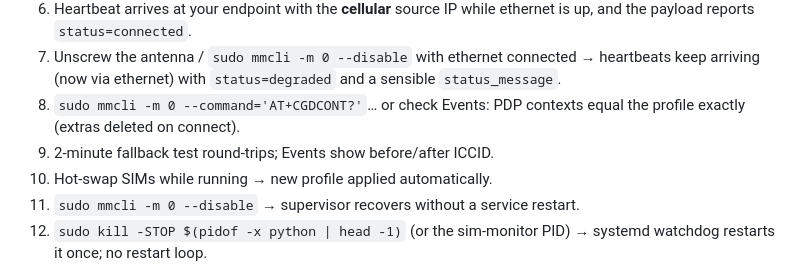
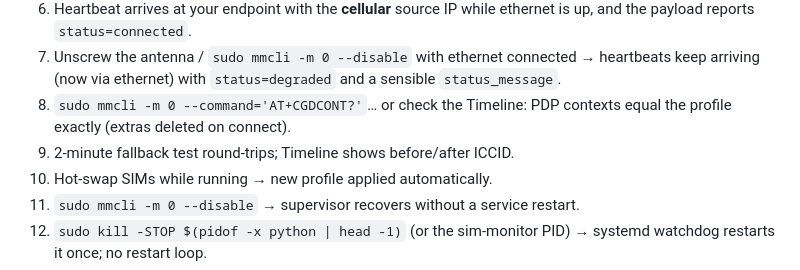
Before and after one commit to smbrandonjr/sim-connectivity-monitor, a Markdown page: README.md, the part around one of its changes. Drawn GitHub-style.

```diff
--- a/README.md
+++ b/README.md
@@ -197,9 +206,9 @@ Run through this once per new modem model / OS image:
    and the payload reports `status=connected`.
 7. Unscrew the antenna / `sudo mmcli -m 0 --disable` with ethernet connected → heartbeats
    keep arriving (now via ethernet) with `status=degraded` and a sensible `status_message`.
-8. `sudo mmcli -m 0 --command='AT+CGDCONT?'`… or check Events: PDP contexts equal the
-   profile exactly (extras deleted on connect).
-9. 2-minute fallback test round-trips; Events show before/after ICCID.
+8. `sudo mmcli -m 0 --command='AT+CGDCONT?'`… or check the Timeline: PDP contexts equal
+   the profile exactly (extras deleted on connect).
+9. 2-minute fallback test round-trips; Timeline shows before/after ICCID.
 10. Hot-swap SIMs while running → new profile applied automatically.
 11. `sudo mmcli -m 0 --disable` → supervisor recovers without a service restart.
 12. `sudo kill -STOP $(pidof -x python | head -1)` (or the sim-monitor PID) → systemd
```
Also changed, not shown: other parts of README.md (+27 -18 lines).
